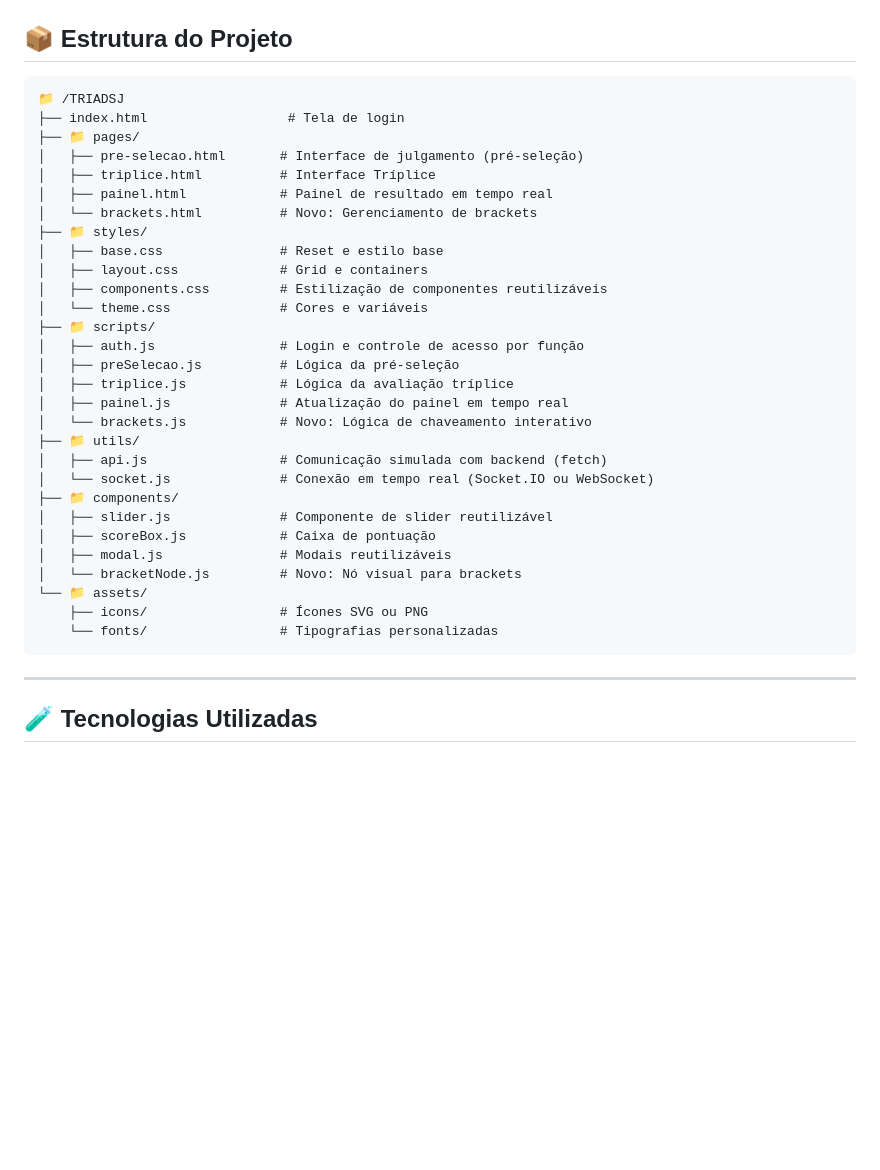
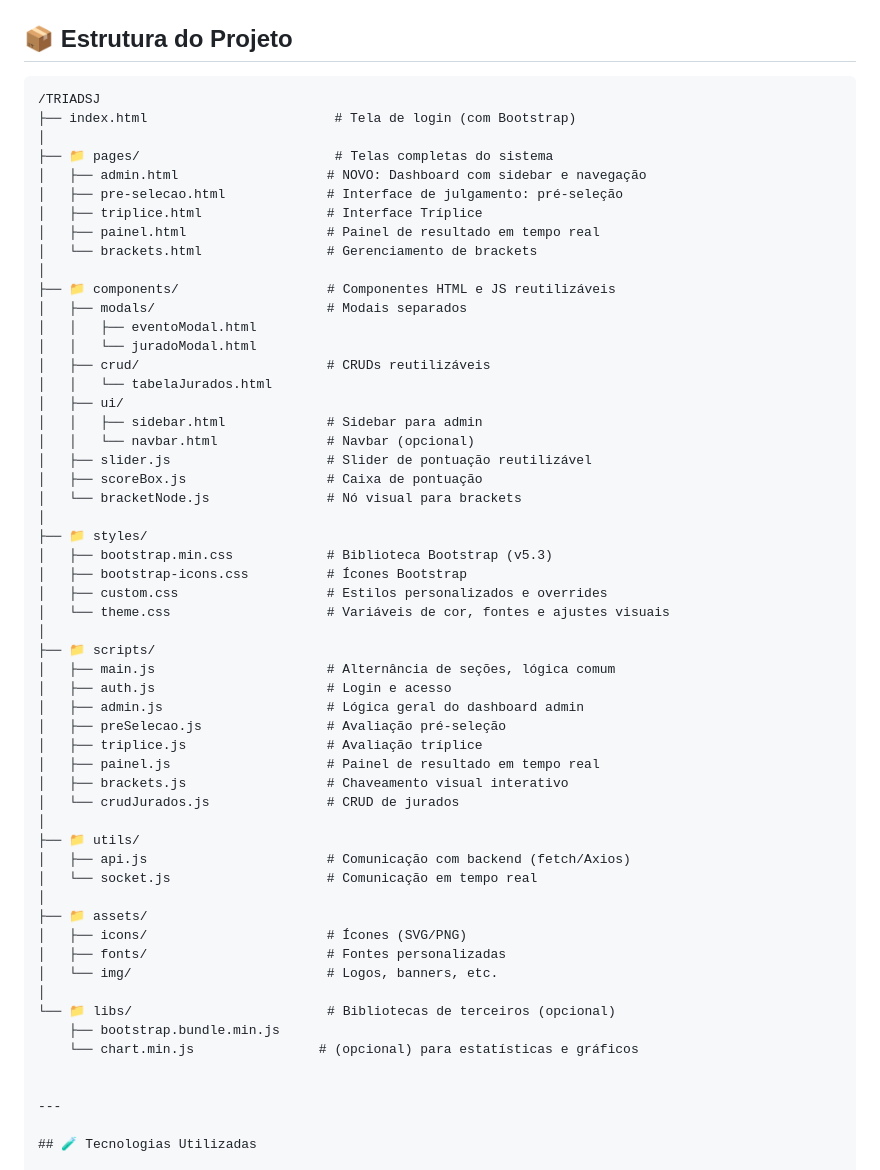
Before and after one commit to Hunterland/TriadSJ, a Markdown page: README.md, the part around the change. Drawn GitHub-style; blank space fills up the shorter version.

````diff
--- a/README.md
+++ b/README.md
@@ -17,36 +17,58 @@ Este projeto é um **MVP (Produto Mínimo Viável)** de um sistema completo de g
 ## 📦 Estrutura do Projeto
 
 ```
-📁 /TRIADSJ
-├── index.html                  # Tela de login
-├── 📁 pages/
-│   ├── pre-selecao.html       # Interface de julgamento (pré-seleção)
-│   ├── triplice.html          # Interface Tríplice
-│   ├── painel.html            # Painel de resultado em tempo real
-│   └── brackets.html          # Novo: Gerenciamento de brackets
+/TRIADSJ
+├── index.html                        # Tela de login (com Bootstrap)
+│
+├── 📁 pages/                         # Telas completas do sistema
+│   ├── admin.html                   # NOVO: Dashboard com sidebar e navegação
+│   ├── pre-selecao.html             # Interface de julgamento: pré-seleção
+│   ├── triplice.html                # Interface Tríplice
+│   ├── painel.html                  # Painel de resultado em tempo real
+│   └── brackets.html                # Gerenciamento de brackets
+│
+├── 📁 components/                   # Componentes HTML e JS reutilizáveis
+│   ├── modals/                      # Modais separados
+│   │   ├── eventoModal.html
+│   │   └── juradoModal.html
+│   ├── crud/                        # CRUDs reutilizáveis
+│   │   └── tabelaJurados.html
+│   ├── ui/
+│   │   ├── sidebar.html             # Sidebar para admin
+│   │   └── navbar.html              # Navbar (opcional)
+│   ├── slider.js                    # Slider de pontuação reutilizável
+│   ├── scoreBox.js                  # Caixa de pontuação
+│   └── bracketNode.js               # Nó visual para brackets
+│
 ├── 📁 styles/
-│   ├── base.css               # Reset e estilo base
-│   ├── layout.css             # Grid e containers
-│   ├── components.css         # Estilização de componentes reutilizáveis
-│   └── theme.css              # Cores e variáveis
+│   ├── bootstrap.min.css            # Biblioteca Bootstrap (v5.3)
+│   ├── bootstrap-icons.css          # Ícones Bootstrap
+│   ├── custom.css                   # Estilos personalizados e overrides
+│   └── theme.css                    # Variáveis de cor, fontes e ajustes visuais
+│
 ├── 📁 scripts/
-│   ├── auth.js                # Login e controle de acesso por função
-│   ├── preSelecao.js          # Lógica da pré-seleção
-│   ├── triplice.js            # Lógica da avaliação tríplice
-│   ├── painel.js              # Atualização do painel em tempo real
-│   └── brackets.js            # Novo: Lógica de chaveamento interativo
+│   ├── main.js                      # Alternância de seções, lógica comum
+│   ├── auth.js                      # Login e acesso
+│   ├── admin.js                     # Lógica geral do dashboard admin
+│   ├── preSelecao.js                # Avaliação pré-seleção
+│   ├── triplice.js                  # Avaliação tríplice
+│   ├── painel.js                    # Painel de resultado em tempo real
+│   ├── brackets.js                  # Chaveamento visual interativo
+│   └── crudJurados.js               # CRUD de jurados
+│
 ├── 📁 utils/
-│   ├── api.js                 # Comunicação simulada com backend (fetch)
-│   └── socket.js              # Conexão em tempo real (Socket.IO ou WebSocket)
-├── 📁 components/
-│   ├── slider.js              # Componente de slider reutilizável
-│   ├── scoreBox.js            # Caixa de pontuação
-│   ├── modal.js               # Modais reutilizáveis
-│   └── bracketNode.js         # Novo: Nó visual para brackets
-└── 📁 assets/
-    ├── icons/                 # Ícones SVG ou PNG
-    └── fonts/                 # Tipografias personalizadas
-```
+│   ├── api.js                       # Comunicação com backend (fetch/Axios)
+│   └── socket.js                    # Comunicação em tempo real
+│
+├── 📁 assets/
+│   ├── icons/                       # Ícones (SVG/PNG)
+│   ├── fonts/                       # Fontes personalizadas
+│   └── img/                         # Logos, banners, etc.
+│
+└── 📁 libs/                         # Bibliotecas de terceiros (opcional)
+    ├── bootstrap.bundle.min.js
+    └── chart.min.js                # (opcional) para estatísticas e gráficos
+
 
 ---
 
````
